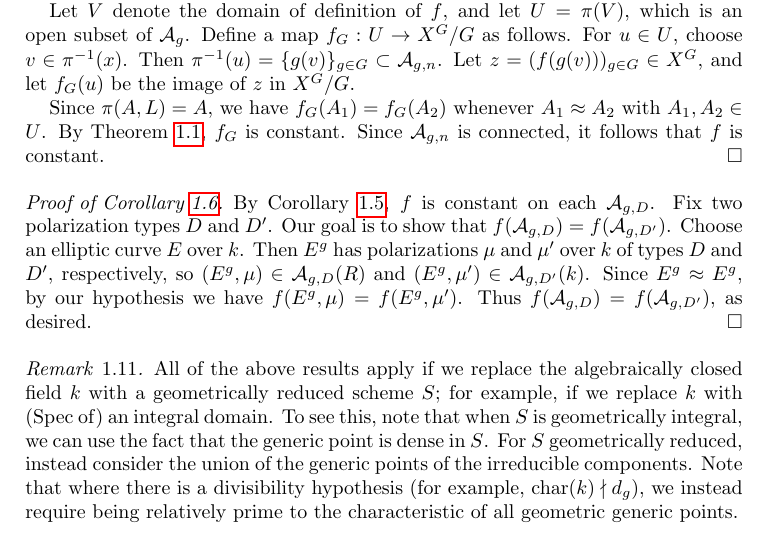
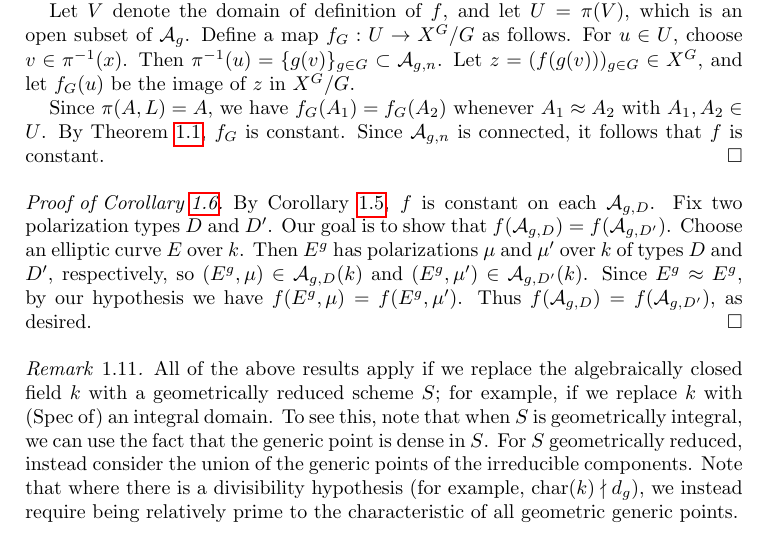
Before and after one commit to ssharif/impossible-invariant, a LaTeX paper (ConstantInvariant.tex): part of page 4 of 16, cut so that both start at the same text. Compiled offline with pdfLaTeX.

Commit message:
Update ConstantInvariant.tex

```diff
--- a/ConstantInvariant.tex
+++ b/ConstantInvariant.tex
@@ -239,7 +239,7 @@ $$
 
 \begin{proof}[Proof of Corollary~\ref{cor:alldcor}]
   By Corollary~\ref{cor:agpol}, $f$ is constant on each $\agd$.
- Fix two polarization types $D$ and $D'$. Our goal is to show that $f(\agd) = f(\agdp)$. Choose an elliptic curve $E$ over $k$. Then $E^g$ has polarizations $\mu$ and $\mu'$ over $k$ of types $D$ and $D'$, respectively, so $(E^g, \mu) \in \agd(R)$ and $(E^g,\mu') \in \agdp(k)$. Since $E^g \weak E^g$, by our hypothesis we have $f(E^g, \mu) = f(E^g, \mu')$. Thus $f(\agd) = f(\agdp)$, as desired.
+ Fix two polarization types $D$ and $D'$. Our goal is to show that $f(\agd) = f(\agdp)$. Choose an elliptic curve $E$ over $k$. Then $E^g$ has polarizations $\mu$ and $\mu'$ over $k$ of types $D$ and $D'$, respectively, so $(E^g, \mu) \in \agd(k)$ and $(E^g,\mu') \in \agdp(k)$. Since $E^g \weak E^g$, by our hypothesis we have $f(E^g, \mu) = f(E^g, \mu')$. Thus $f(\agd) = f(\agdp)$, as desired.
   %\textcolor{red}{What if $E^g$ is not in domain of definition?}
 \end{proof}
 
```
